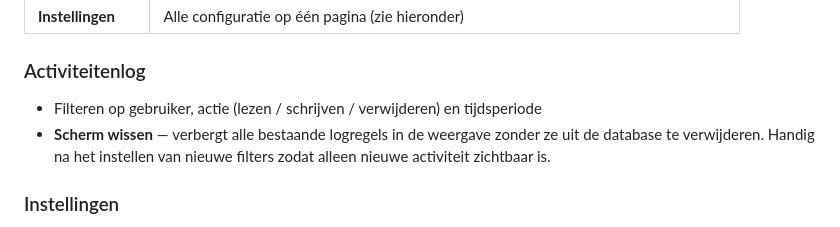
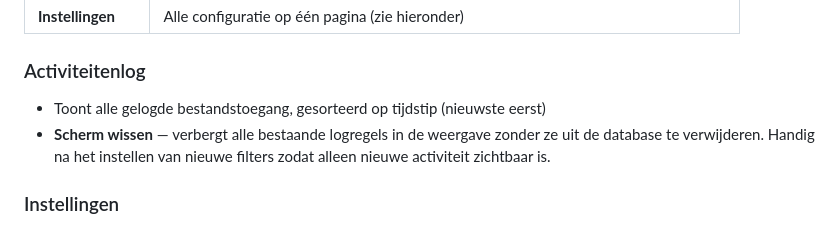
Before and after one commit to voogdwessel-Voogd/fileserver-monitor, a Markdown page: README.md, the part around the change. Drawn GitHub-style.

Commit message:
Update README: remove mention of activity log filter options
Co-Authored-By: Claude Sonnet 4.6 <noreply@anthropic.com>

```diff
--- a/README.md
+++ b/README.md
@@ -40,7 +40,7 @@ De app heeft vier schermen bereikbaar via de navigatiebalk:
 
 ### Activiteitenlog
 
-- Filteren op gebruiker, actie (lezen / schrijven / verwijderen) en tijdsperiode
+- Toont alle gelogde bestandstoegang, gesorteerd op tijdstip (nieuwste eerst)
 - **Scherm wissen** — verbergt alle bestaande logregels in de weergave zonder ze uit de database te verwijderen. Handig na het instellen van nieuwe filters zodat alleen nieuwe activiteit zichtbaar is.
 
 ### Instellingen
```
